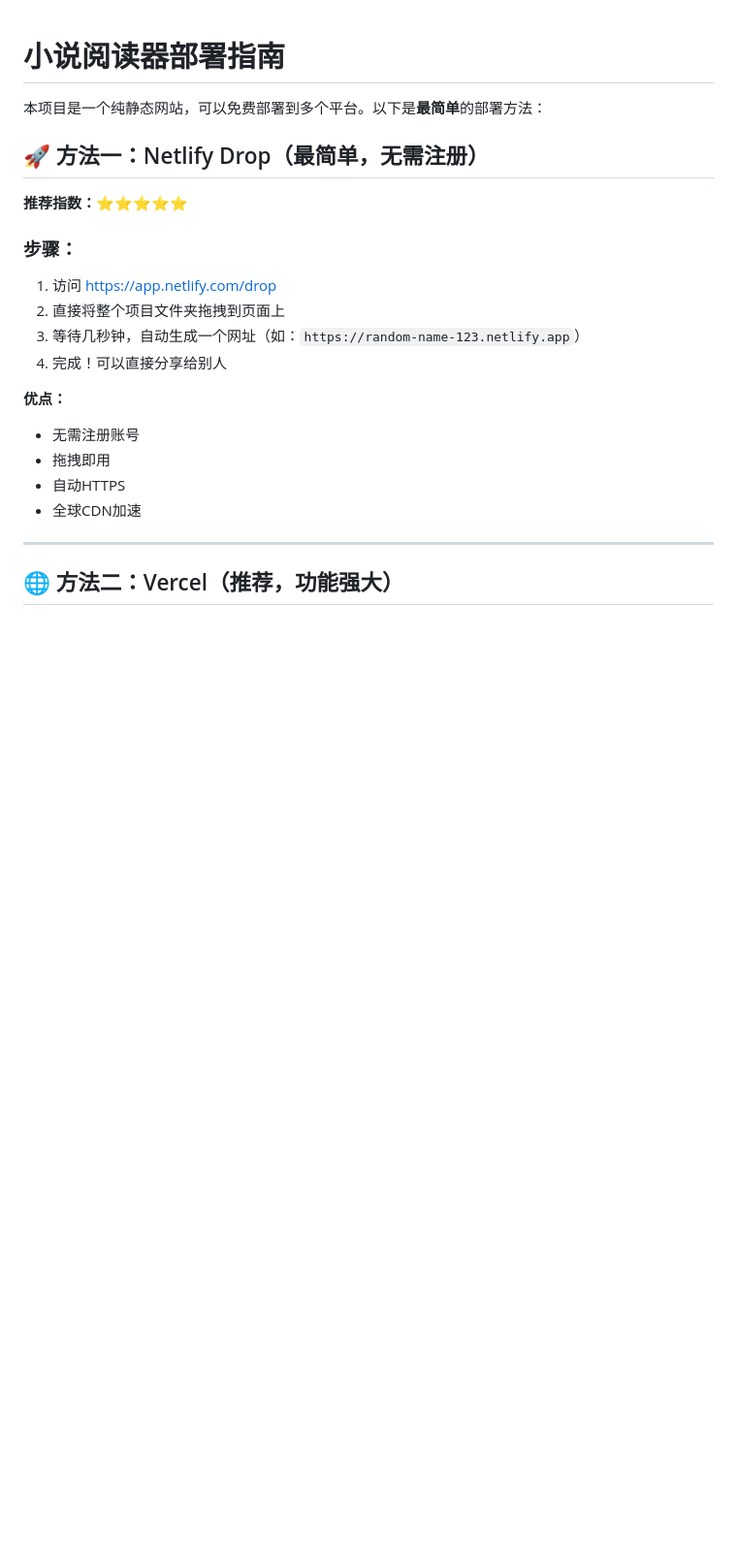
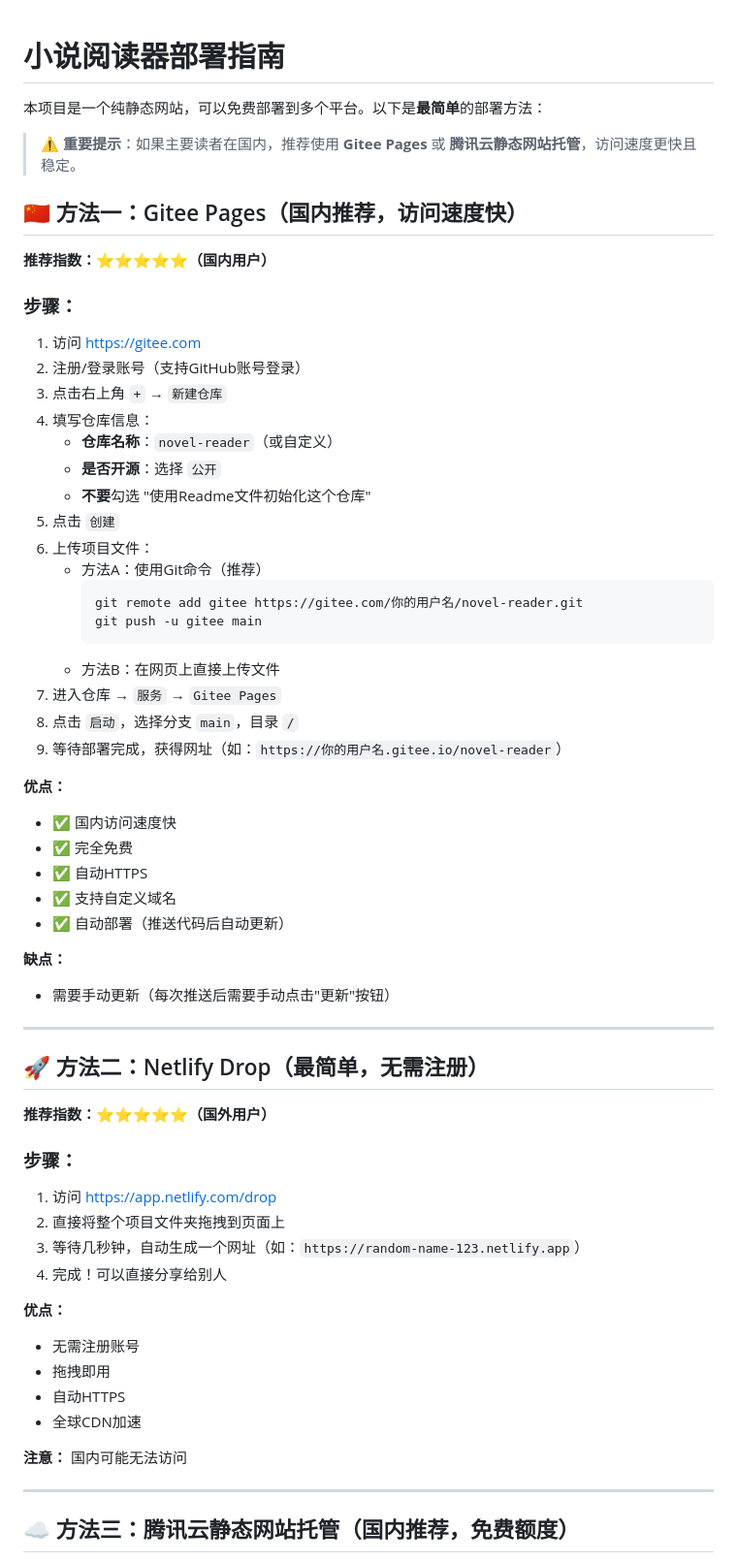
Before and after one commit to cnwinds/immersive-novel-reader, a Markdown page: 部署指南.md, the part around one of its changes. Shown at 97% size. GitHub-like rendering; blank space fills up the shorter version.

Commit message:
Add domestic deployment guide: Gitee Pages and Tencent Cloud options for Chinese users

````diff
--- a/部署指南.md
+++ b/部署指南.md
@@ -2,9 +2,47 @@
 
 本项目是一个纯静态网站，可以免费部署到多个平台。以下是**最简单**的部署方法：
 
-## 🚀 方法一：Netlify Drop（最简单，无需注册）
+> **⚠️ 重要提示**：如果主要读者在国内，推荐使用 **Gitee Pages** 或 **腾讯云静态网站托管**，访问速度更快且稳定。
 
-**推荐指数：⭐⭐⭐⭐⭐**
+## 🇨🇳 方法一：Gitee Pages（国内推荐，访问速度快）
+
+**推荐指数：⭐⭐⭐⭐⭐（国内用户）**
+
+### 步骤：
+1. 访问 https://gitee.com
+2. 注册/登录账号（支持GitHub账号登录）
+3. 点击右上角 `+` → `新建仓库`
+4. 填写仓库信息：
+   - **仓库名称**：`novel-reader`（或自定义）
+   - **是否开源**：选择 `公开`
+   - **不要**勾选 "使用Readme文件初始化这个仓库"
+5. 点击 `创建`
+6. 上传项目文件：
+   - 方法A：使用Git命令（推荐）
+     ```bash
+     git remote add gitee https://gitee.com/你的用户名/novel-reader.git
+     git push -u gitee main
+     ```
+   - 方法B：在网页上直接上传文件
+7. 进入仓库 → `服务` → `Gitee Pages`
+8. 点击 `启动`，选择分支 `main`，目录 `/`
+9. 等待部署完成，获得网址（如：`https://你的用户名.gitee.io/novel-reader`）
+
+**优点：**
+- ✅ 国内访问速度快
+- ✅ 完全免费
+- ✅ 自动HTTPS
+- ✅ 支持自定义域名
+- ✅ 自动部署（推送代码后自动更新）
+
+**缺点：**
+- 需要手动更新（每次推送后需要手动点击"更新"按钮）
+
+---
+
+## 🚀 方法二：Netlify Drop（最简单，无需注册）
+
+**推荐指数：⭐⭐⭐⭐⭐（国外用户）**
 
 ### 步骤：
 1. 访问 https://app.netlify.com/drop
@@ -18,7 +56,9 @@
 - 自动HTTPS
 - 全球CDN加速
 
+**注意：** 国内可能无法访问
+
 ---
 
-## 🌐 方法二：Vercel（推荐，功能强大）
+## ☁️ 方法三：腾讯云静态网站托管（国内推荐，免费额度）
 
````
Also changed, not shown: other parts of 部署指南.md (+45 -8 lines), 国内部署指南.md (added, +203 -0 lines).
